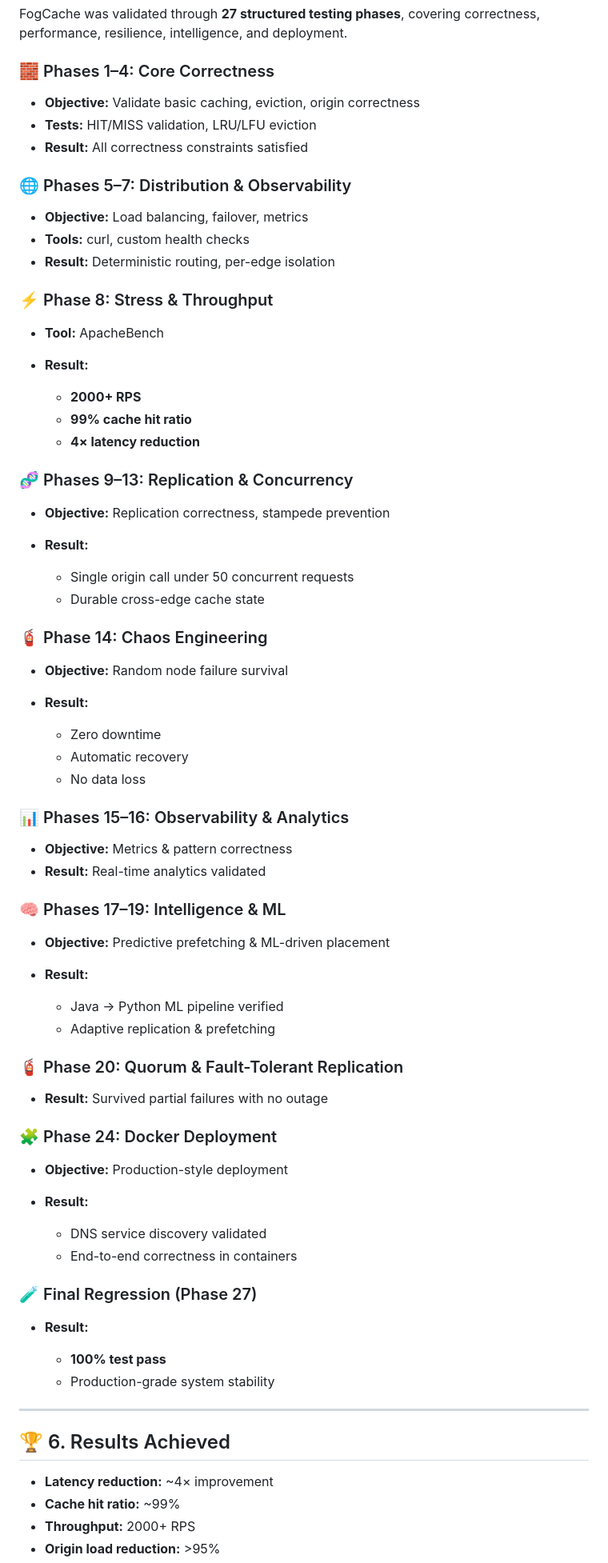
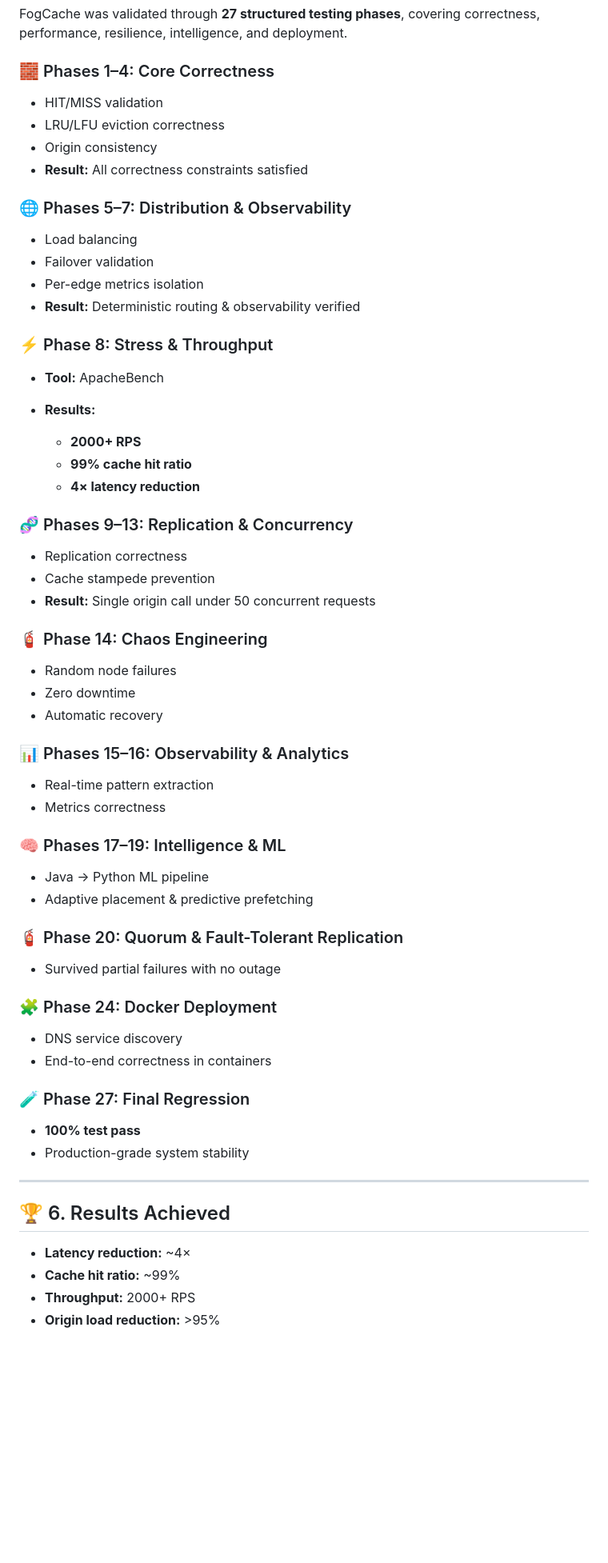
Before and after one commit to Pki03/fogcache, a Markdown page: README.md, the part around one of its changes. Shown at 80% size. GitHub-like rendering; blank space fills up the shorter version.

Commit message:
Revise README for clarity and structure
Updated README with integrated architecture section and improved formatting.

```diff
--- a/README.md
+++ b/README.md
@@ -92,20 +121,22 @@ FogCache was validated through **27 structured testing phases**, covering correc
 
 ### 🧱 Phases 1–4: Core Correctness
 
-* **Objective:** Validate basic caching, eviction, origin correctness
-* **Tests:** HIT/MISS validation, LRU/LFU eviction
+* HIT/MISS validation
+* LRU/LFU eviction correctness
+* Origin consistency
 * **Result:** All correctness constraints satisfied
 
 ### 🌐 Phases 5–7: Distribution & Observability
 
-* **Objective:** Load balancing, failover, metrics
-* **Tools:** curl, custom health checks
-* **Result:** Deterministic routing, per-edge isolation
+* Load balancing
+* Failover validation
+* Per-edge metrics isolation
+* **Result:** Deterministic routing & observability verified
 
 ### ⚡ Phase 8: Stress & Throughput
 
 * **Tool:** ApacheBench
-* **Result:**
+* **Results:**
 
   * **2000+ RPS**
   * **99% cache hit ratio**
@@ -113,58 +144,45 @@ FogCache was validated through **27 structured testing phases**, covering correc
 
 ### 🧬 Phases 9–13: Replication & Concurrency
 
-* **Objective:** Replication correctness, stampede prevention
-* **Result:**
-
-  * Single origin call under 50 concurrent requests
-  * Durable cross-edge cache state
+* Replication correctness
+* Cache stampede prevention
+* **Result:** Single origin call under 50 concurrent requests
 
 ### 🧯 Phase 14: Chaos Engineering
 
-* **Objective:** Random node failure survival
-* **Result:**
-
-  * Zero downtime
-  * Automatic recovery
-  * No data loss
+* Random node failures
+* Zero downtime
+* Automatic recovery
 
 ### 📊 Phases 15–16: Observability & Analytics
 
-* **Objective:** Metrics & pattern correctness
-* **Result:** Real-time analytics validated
+* Real-time pattern extraction
+* Metrics correctness
 
 ### 🧠 Phases 17–19: Intelligence & ML
 
-* **Objective:** Predictive prefetching & ML-driven placement
-* **Result:**
-
-  * Java → Python ML pipeline verified
-  * Adaptive replication & prefetching
+* Java → Python ML pipeline
+* Adaptive placement & predictive prefetching
 
 ### 🧯 Phase 20: Quorum & Fault-Tolerant Replication
 
-* **Result:** Survived partial failures with no outage
+* Survived partial failures with no outage
 
 ### 🧩 Phase 24: Docker Deployment
 
-* **Objective:** Production-style deployment
-* **Result:**
+* DNS service discovery
+* End-to-end correctness in containers
 
-  * DNS service discovery validated
-  * End-to-end correctness in containers
+### 🧪 Phase 27: Final Regression
 
-### 🧪 Final Regression (Phase 27)
-
-* **Result:**
-
-  * **100% test pass**
-  * Production-grade system stability
+* **100% test pass**
+* Production-grade system stability
 
 ---
 
 ## 🏆 6. Results Achieved
 
-* **Latency reduction:** ~4× improvement
+* **Latency reduction:** ~4×
 * **Cache hit ratio:** ~99%
 * **Throughput:** 2000+ RPS
 * **Origin load reduction:** >95%
```
Also changed, not shown: other parts of README.md (+37 -4 lines).
